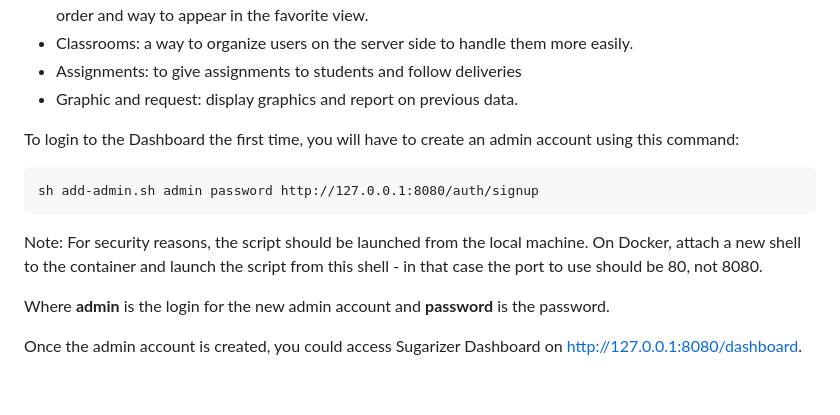
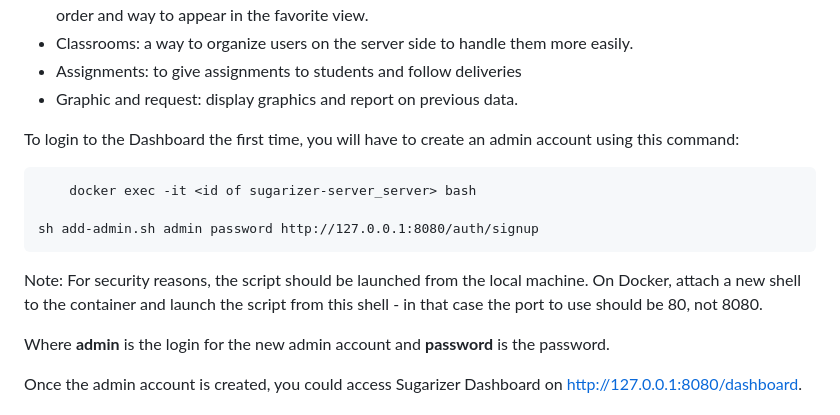
Before and after one commit to llaske/sugarizer-server, a Markdown page: README.md, the part around the change printed below. Rendered like a GitHub page; blank space fills up the shorter version.

Commit message:
added docker exec command line 130

```diff
--- a/README.md
+++ b/README.md
@@ -128,9 +127,12 @@ Sugarizer Server Dashboard is an admin tool for teachers and deployment administ
 
 To login to the Dashboard the first time, you will have to create an admin account using this command:
 
+        docker exec -it <id of sugarizer-server_server> bash
+
 	sh add-admin.sh admin password http://127.0.0.1:8080/auth/signup
 
 Note: For security reasons, the script should be launched from the local machine. On Docker, attach a new shell to the container and launch the script from this shell - in that case the port to use should be 80, not 8080.
+
 
 Where **admin** is the login for the new admin account and **password** is the password.
 
```
Also changed, not shown: other parts of README.md (+0 -1 lines).
